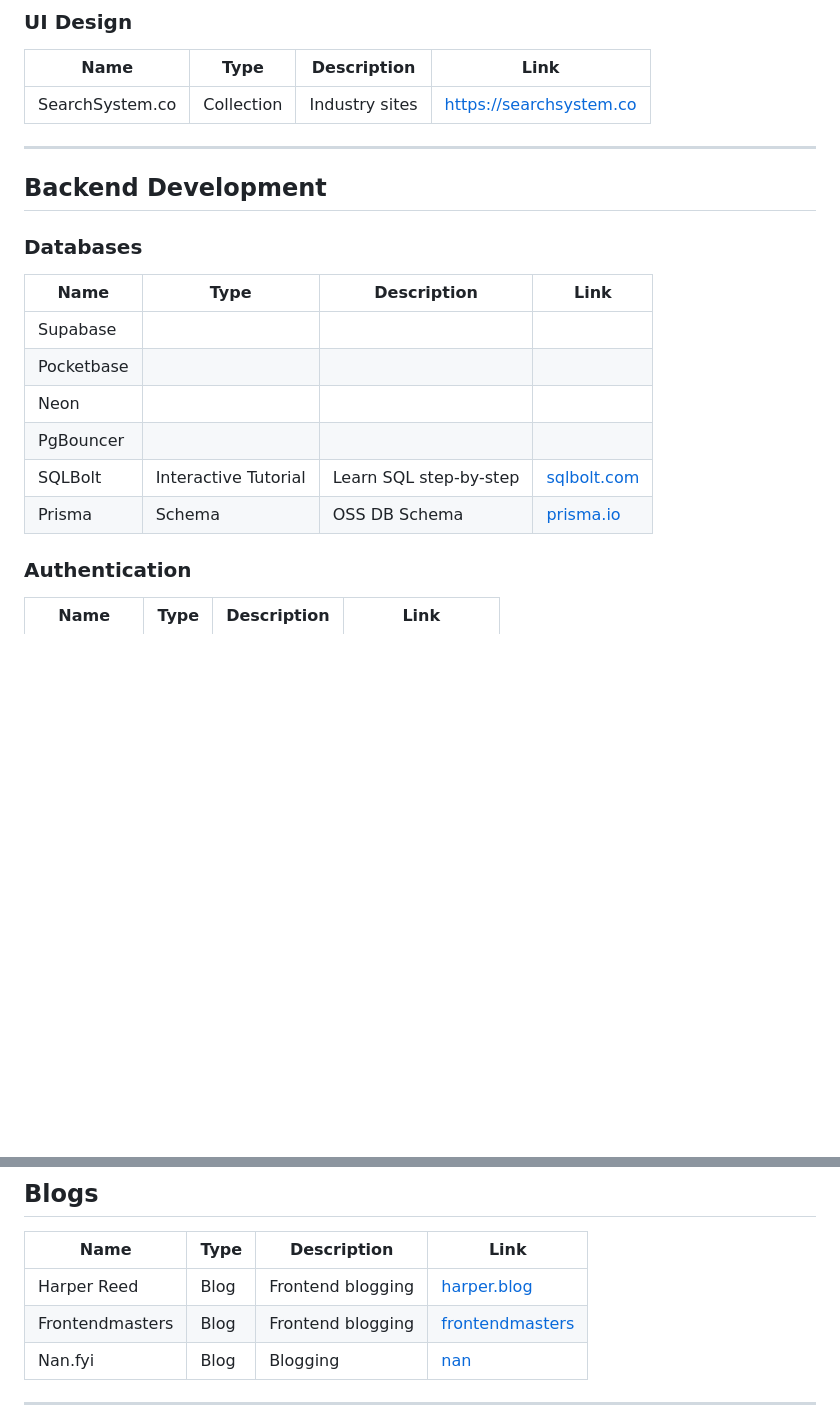
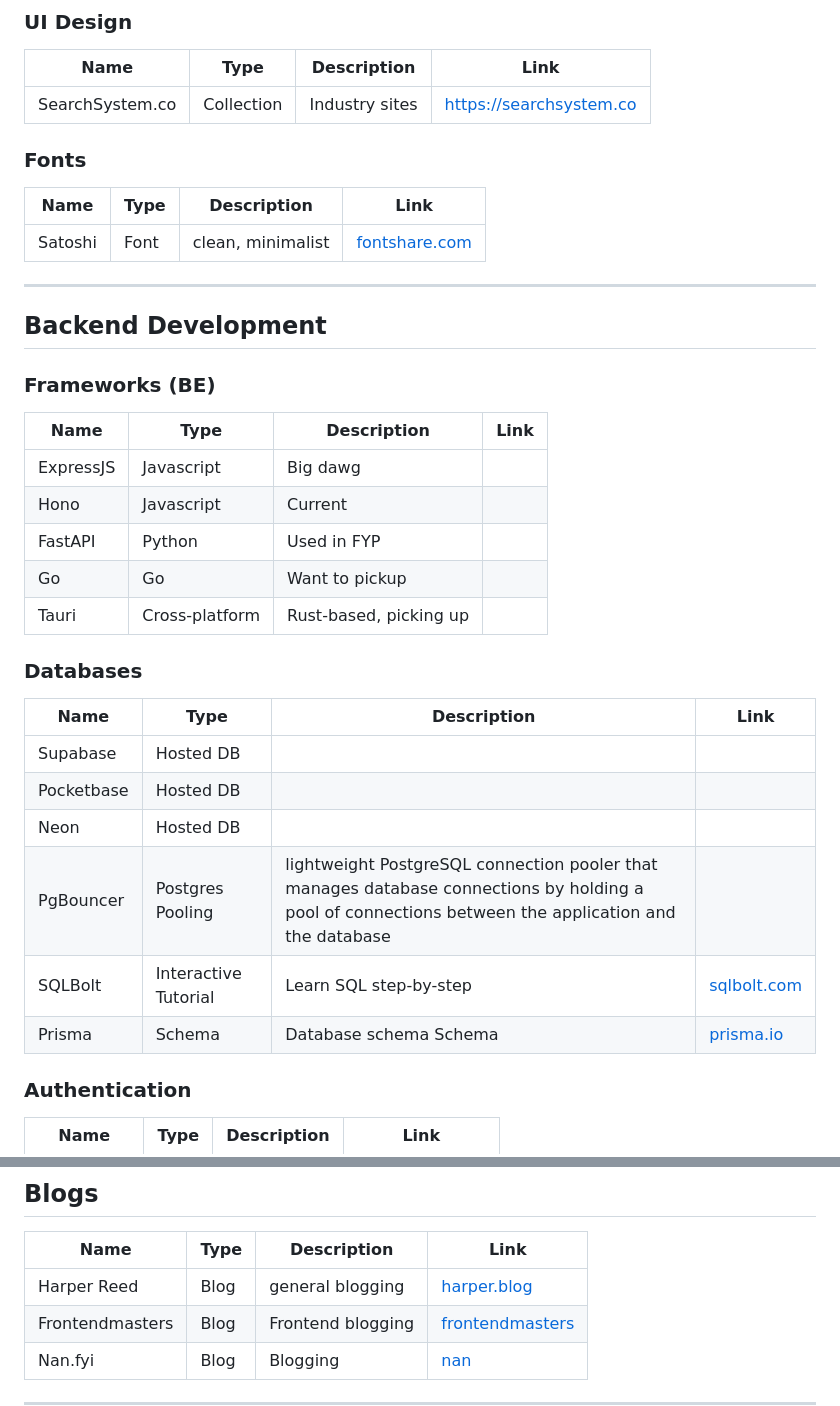
Before and after one commit to dboo0012/resources, a Markdown page: docs/README.md, 2 parts joined by grey strips. Drawn GitHub-style; blank space fills up the shorter version.

Commit message:
add: libraries, frameworks, fonts

```diff
--- a/docs/README.md
+++ b/docs/README.md
@@ -59,20 +80,36 @@ Credits: This collection is curated from various open-source projects, blogs, an
 | --------------- | ---------- | -------------- | -------------------------------------------------- |
 | SearchSystem.co | Collection | Industry sites | [https://searchsystem.co](https://searchsystem.co) |
 
+### Fonts
+
+| Name    | Type | Description       | Link                                                  |
+| ------- | ---- | ----------------- | ----------------------------------------------------- |
+| Satoshi | Font | clean, minimalist | [fontshare.com](https://www.fontshare.com/?q=Satoshi) |
+
 ---
 
 ## Backend Development
 
+### Frameworks (BE)
+
+| Name      | Type           | Description            | Link |
+| --------- | -------------- | ---------------------- | ---- |
+| ExpressJS | Javascript     | Big dawg               |      |
+| Hono      | Javascript     | Current                |      |
+| FastAPI   | Python         | Used in FYP            |      |
+| Go        | Go             | Want to pickup         |      |
+| Tauri     | Cross-platform | Rust-based, picking up |      |
+
 ### Databases
 
-| Name       | Type                 | Description            | Link                                |
-| ---------- | -------------------- | ---------------------- | ----------------------------------- |
-| Supabase   |                      |                        |                                     |
-| Pocketbase |                      |                        |                                     |
-| Neon       |                      |                        |                                     |
-| PgBouncer  |                      |                        |                                     |
-| SQLBolt    | Interactive Tutorial | Learn SQL step-by-step | [sqlbolt.com](https://sqlbolt.com)  |
-| Prisma     | Schema               | OSS DB Schema          | [prisma.io](https://www.prisma.io/) |
+| Name       | Type                 | Description                                                                                                                                          | Link                                |
+| ---------- | -------------------- | ---------------------------------------------------------------------------------------------------------------------------------------------------- | ----------------------------------- |
+| Supabase   | Hosted DB            |                                                                                                                                                      |                                     |
+| Pocketbase | Hosted DB            |                                                                                                                                                      |                                     |
+| Neon       | Hosted DB            |                                                                                                                                                      |                                     |
+| PgBouncer  | Postgres Pooling     | lightweight PostgreSQL connection pooler that manages database connections by holding a pool of connections between the application and the database |                                     |
+| SQLBolt    | Interactive Tutorial | Learn SQL step-by-step                                                                                                                               | [sqlbolt.com](https://sqlbolt.com)  |
+| Prisma     | Schema               | Database schema Schema                                                                                                                               | [prisma.io](https://www.prisma.io/) |
 
 ### Authentication
 
@@ -149,7 +200,7 @@ Credits: This collection is curated from various open-source projects, blogs, an
 
 | Name            | Type | Description       | Link                                                 |
 | --------------- | ---- | ----------------- | ---------------------------------------------------- |
-| Harper Reed     | Blog | Frontend blogging | [harper.blog ](https://harper.blog/)                 |
+| Harper Reed     | Blog | general blogging  | [harper.blog ](https://harper.blog/)                 |
 | Frontendmasters | Blog | Frontend blogging | [frontendmasters](https://frontendmasters.com/blog/) |
 | Nan.fyi         | Blog | Blogging          | [nan](https://www.nan.fyi/)                          |
 
```
Also changed, not shown: other parts of docs/README.md (+44 -9 lines).
